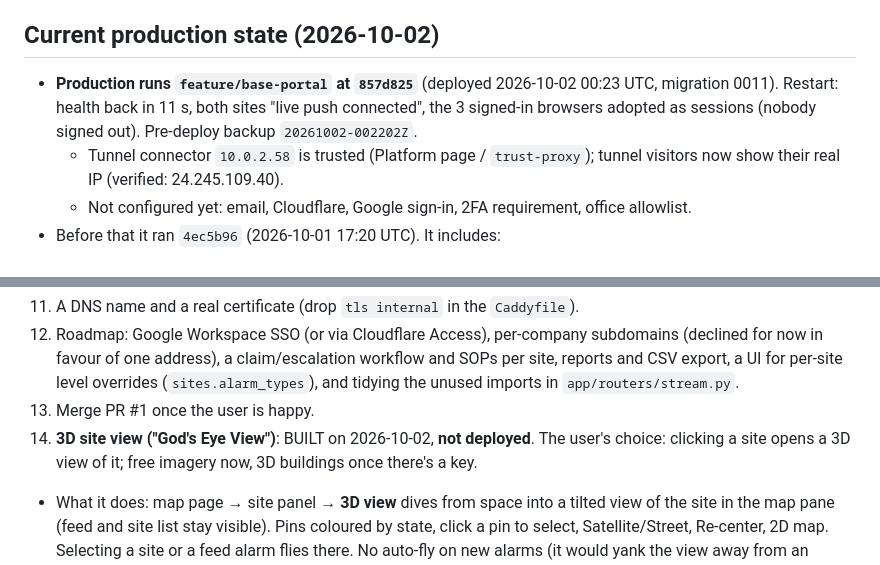
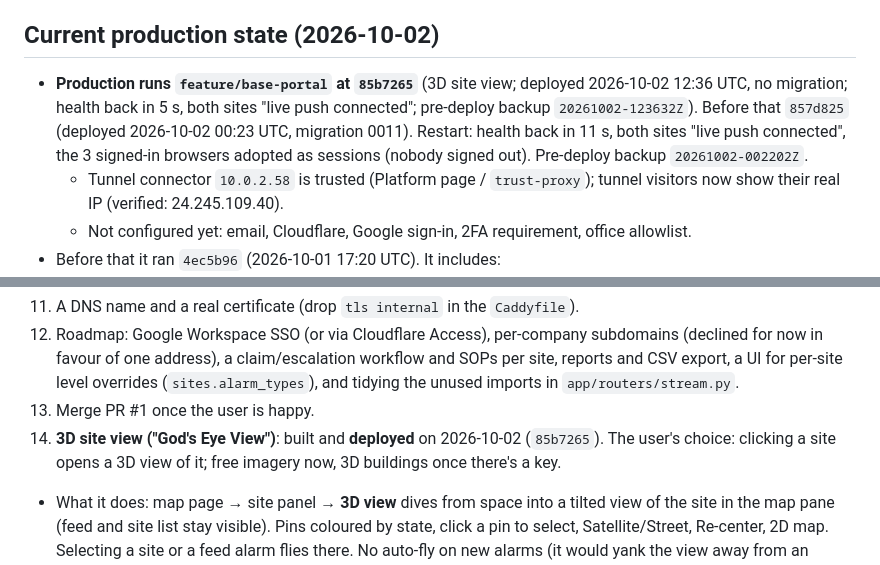
Before and after one commit to TWG-Security/nx_alarm_portal, a Markdown page: CLAUDE.md, 2 parts joined by grey strips. GitHub-like rendering.

Commit message:
CLAUDE.md: 3D site view deployed
Co-Authored-By: Claude Opus 5.5 <noreply@anthropic.com>
Claude-Session: https://claude.ai/code/session_01S1ihu78y1J5fNXzGTDRBqZ

```diff
--- a/CLAUDE.md
+++ b/CLAUDE.md
@@ -26,7 +26,7 @@ watch the incident clip, acknowledge with a note, and every step is audit-logged
 - **Tell the user before redeploying.** A restart once landed on their test press.
 
 ## Current production state (2026-10-02)
-- **Production runs `feature/base-portal` at `857d825`** (deployed 2026-10-02 00:23 UTC, migration 0011). Restart: health back in 11 s, both sites "live push connected", the 3 signed-in browsers adopted as sessions (nobody signed out). Pre-deploy backup `20261002-002202Z`.
+- **Production runs `feature/base-portal` at `85b7265`** (3D site view; deployed 2026-10-02 12:36 UTC, no migration; health back in 5 s, both sites "live push connected"; pre-deploy backup `20261002-123632Z`). Before that `857d825` (deployed 2026-10-02 00:23 UTC, migration 0011). Restart: health back in 11 s, both sites "live push connected", the 3 signed-in browsers adopted as sessions (nobody signed out). Pre-deploy backup `20261002-002202Z`.
   - Tunnel connector `10.0.2.58` is trusted (Platform page / `trust-proxy`); tunnel visitors now show their real IP (verified: 24.245.109.40).
   - Not configured yet: email, Cloudflare, Google sign-in, 2FA requirement, office allowlist.
 - Before that it ran `4ec5b96` (2026-10-01 17:20 UTC). It includes:
@@ -286,7 +286,7 @@ tools/dev_down.sh
 11. A DNS name and a real certificate (drop `tls internal` in the `Caddyfile`).
 12. Roadmap: Google Workspace SSO (or via Cloudflare Access), per-company subdomains (declined for now in favour of one address), a claim/escalation workflow and SOPs per site, reports and CSV export, a UI for per-site level overrides (`sites.alarm_types`), and tidying the unused imports in `app/routers/stream.py`.
 13. Merge PR #1 once the user is happy.
-14. **3D site view ("God's Eye View")**: BUILT on 2026-10-02, **not deployed**. The user's choice: clicking a site opens a 3D view of it; free imagery now, 3D buildings once there's a key.
+14. **3D site view ("God's Eye View")**: built and **deployed** on 2026-10-02 (`85b7265`). The user's choice: clicking a site opens a 3D view of it; free imagery now, 3D buildings once there's a key.
    - What it does: map page → site panel → **3D view** dives from space into a tilted view of the site in the map pane (feed and site list stay visible). Pins coloured by state, click a pin to select, Satellite/Street, Re-center, 2D map. Selecting a site or a feed alarm flies there. No auto-fly on new alarms (it would yank the view away from an operator).
    - Imagery: USGS The National Map, public domain, so fine commercially. z<=16 from the tiled `USGSImageryOnly` (fast); z17-19 from `USGSNAIPPlus/ImageServer/exportImage` per tile (0.3 m, **1-8 s per tile** first time, then cached 30 days). US only at close range. Cesium ion is never used (no token; baseLayer/geocoder off).
    - **Measured (headless SwiftShader, the worst case):** alarms 44-85 ms with the view closed. With it open they were **300-800 ms late** during the fly-in and imagery loading, normal (37-83 ms) once settled, and frames hit 3.3 s while dragging. Hence the safeguards in `globe.js`: software WebGL (SwiftShader/llvmpipe/Basic Render) → refused with a message; a frame watchdog closes the view if one frame is ≥1 s or 3 are ≥150 ms within 10 s (it tripped within ~2 s on SwiftShader); a failed load → message, 2D map back. `localStorage twg-3d-force=1` skips the software check (tests only).
```
Also changed, not shown: BACKLOG.md (+1 -1 lines).
